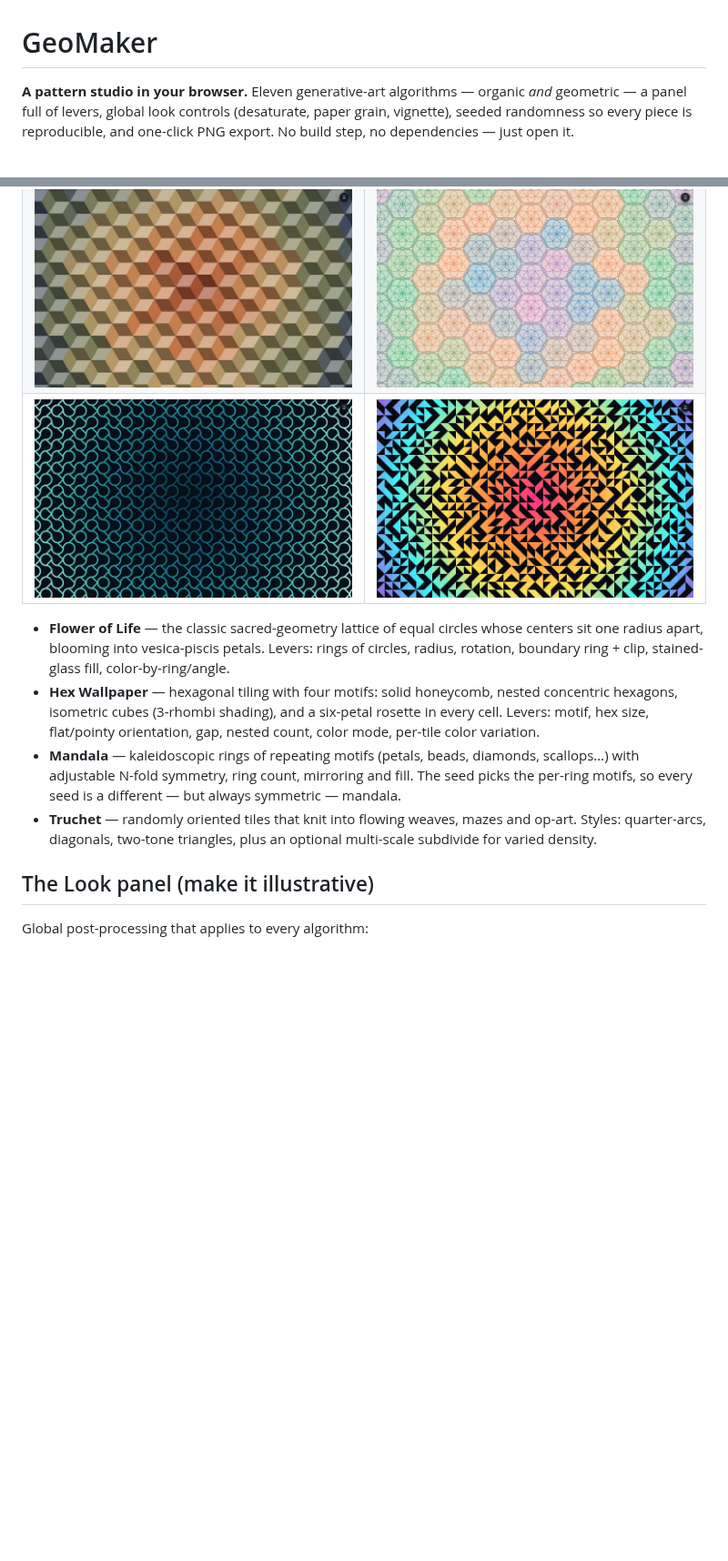
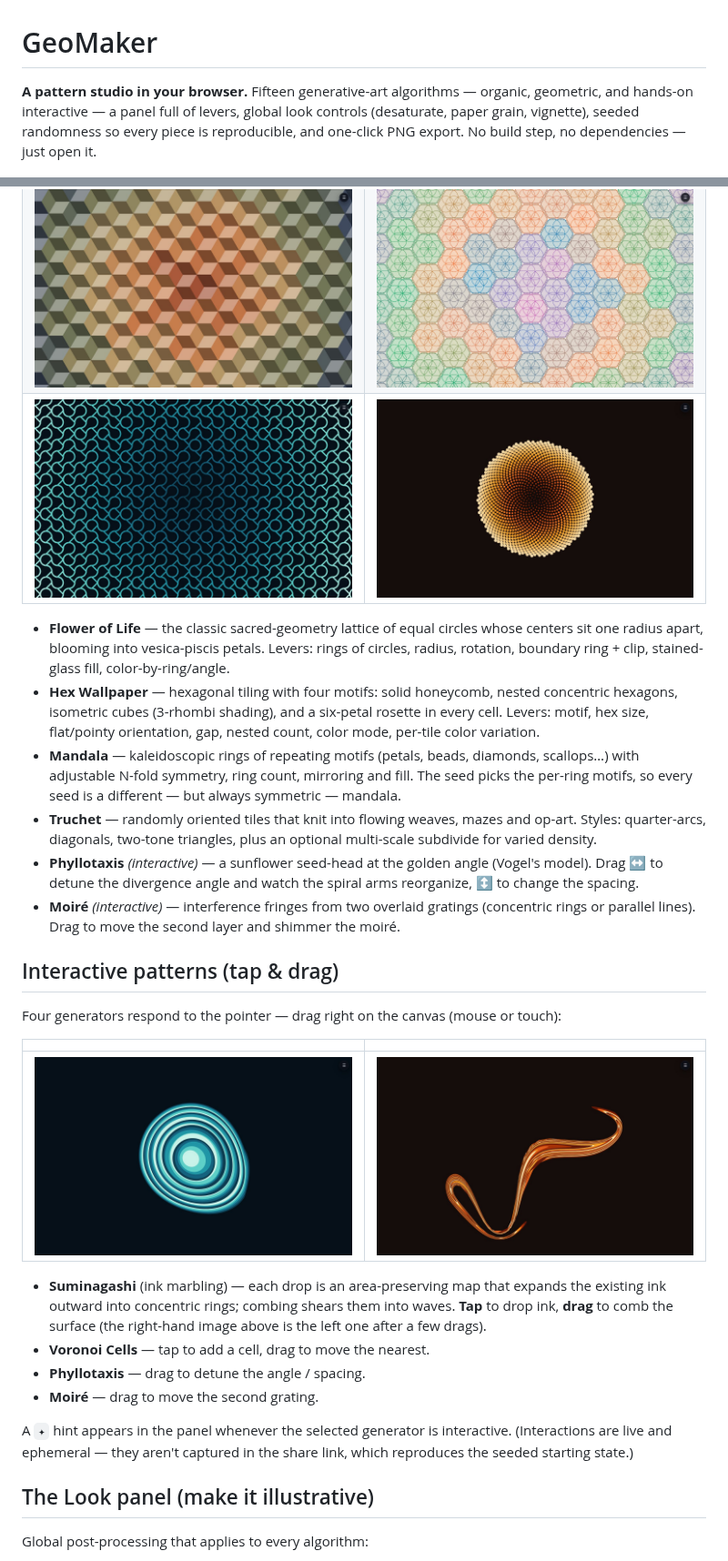
Before and after one commit to BayouWebStudio/geomaker, a Markdown page: README.md, 2 parts joined by grey strips. Shown at 91% size. Rendered like a GitHub page; pictures changed too: screenshots/geo-phyllotaxis.jpg (added), screenshots/geo-suminagashi-combed.jpg (added), screenshots/geo-suminagashi.jpg (added); blank space fills up the shorter version.

```diff
--- a/README.md
+++ b/README.md
@@ -1,6 +1,6 @@
 # GeoMaker
 
-**A pattern studio in your browser.** Eleven generative-art algorithms — organic *and* geometric — a panel full of levers, global look controls (desaturate, paper grain, vignette), seeded randomness so every piece is reproducible, and one-click PNG export. No build step, no dependencies — just open it.
+**A pattern studio in your browser.** Fifteen generative-art algorithms — organic, geometric, and hands-on interactive — a panel full of levers, global look controls (desaturate, paper grain, vignette), seeded randomness so every piece is reproducible, and one-click PNG export. No build step, no dependencies — just open it.
 
 ![GeoMaker — Silk Flow](screenshots/hero.jpg)
 
@@ -42,12 +43,29 @@ shares the same machinery — seed, palette, Look controls, share links and PNG
 |---|---|
 | ![Flower of Life](screenshots/geo-flower.jpg) | ![Mandala](screenshots/geo-mandala.jpg) |
 | ![Hex Wallpaper — cubes](screenshots/geo-hexcubes.jpg) | ![Hex Wallpaper — rosette](screenshots/geo-hexrosette.jpg) |
-| ![Truchet — arcs](screenshots/geo-truchet.jpg) | ![Truchet — triangles](screenshots/geo-truchet-tri.jpg) |
+| ![Truchet — arcs](screenshots/geo-truchet.jpg) | ![Phyllotaxis](screenshots/geo-phyllotaxis.jpg) |
 
 - **Flower of Life** — the classic sacred-geometry lattice of equal circles whose centers sit one radius apart, blooming into vesica-piscis petals. Levers: rings of circles, radius, rotation, boundary ring + clip, stained-glass fill, color-by-ring/angle.
 - **Hex Wallpaper** — hexagonal tiling with four motifs: solid honeycomb, nested concentric hexagons, isometric cubes (3-rhombi shading), and a six-petal rosette in every cell. Levers: motif, hex size, flat/pointy orientation, gap, nested count, color mode, per-tile color variation.
 - **Mandala** — kaleidoscopic rings of repeating motifs (petals, beads, diamonds, scallops…) with adjustable N-fold symmetry, ring count, mirroring and fill. The seed picks the per-ring motifs, so every seed is a different — but always symmetric — mandala.
 - **Truchet** — randomly oriented tiles that knit into flowing weaves, mazes and op-art. Styles: quarter-arcs, diagonals, two-tone triangles, plus an optional multi-scale subdivide for varied density.
+- **Phyllotaxis** *(interactive)* — a sunflower seed-head at the golden angle (Vogel's model). Drag ↔ to detune the divergence angle and watch the spiral arms reorganize, ↕ to change the spacing.
+- **Moiré** *(interactive)* — interference fringes from two overlaid gratings (concentric rings or parallel lines). Drag to move the second layer and shimmer the moiré.
+
+## Interactive patterns (tap & drag)
+
+Four generators respond to the pointer — drag right on the canvas (mouse or touch):
+
+| | |
+|---|---|
+| ![Suminagashi](screenshots/geo-suminagashi.jpg) | ![Suminagashi, combed by dragging](screenshots/geo-suminagashi-combed.jpg) |
+
+- **Suminagashi** (ink marbling) — each drop is an area-preserving map that expands the existing ink outward into concentric rings; combing shears them into waves. **Tap** to drop ink, **drag** to comb the surface (the right-hand image above is the left one after a few drags).
+- **Voronoi Cells** — tap to add a cell, drag to move the nearest.
+- **Phyllotaxis** — drag to detune the angle / spacing.
+- **Moiré** — drag to move the second grating.
+
+A `✦` hint appears in the panel whenever the selected generator is interactive. (Interactions are live and ephemeral — they aren't captured in the share link, which reproduces the seeded starting state.)
 
 ## The Look panel (make it illustrative)
 
```
Also changed, not shown: other parts of README.md (+3 -0 lines), screenshots/geo-moire.jpg (added), screenshots/geo-voronoi.jpg (added), 9 other files.
